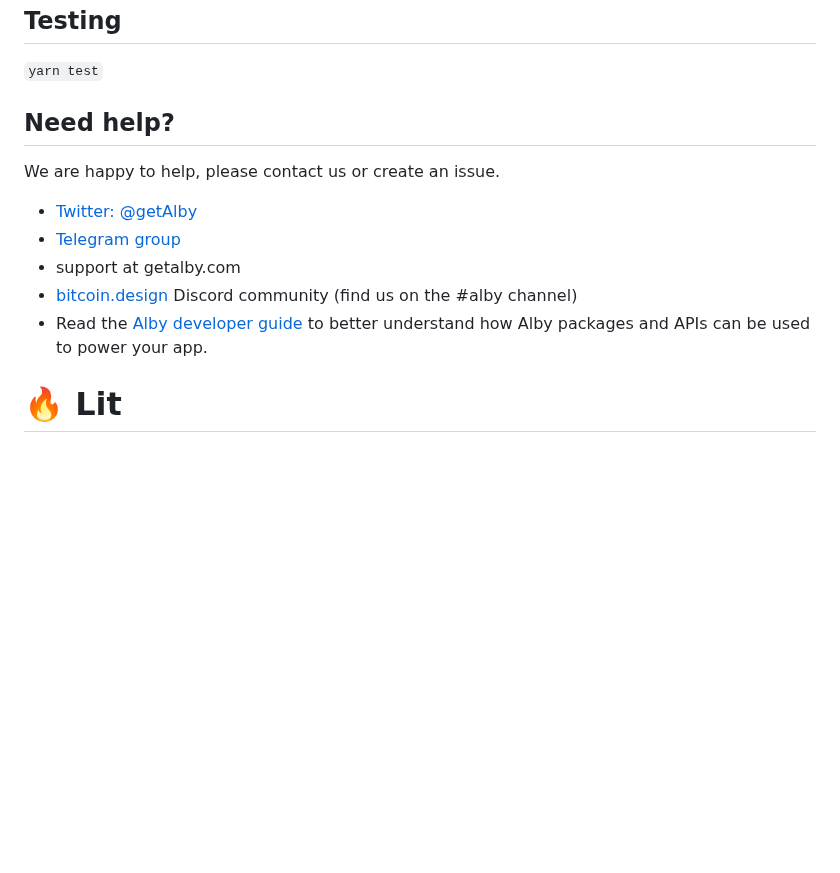
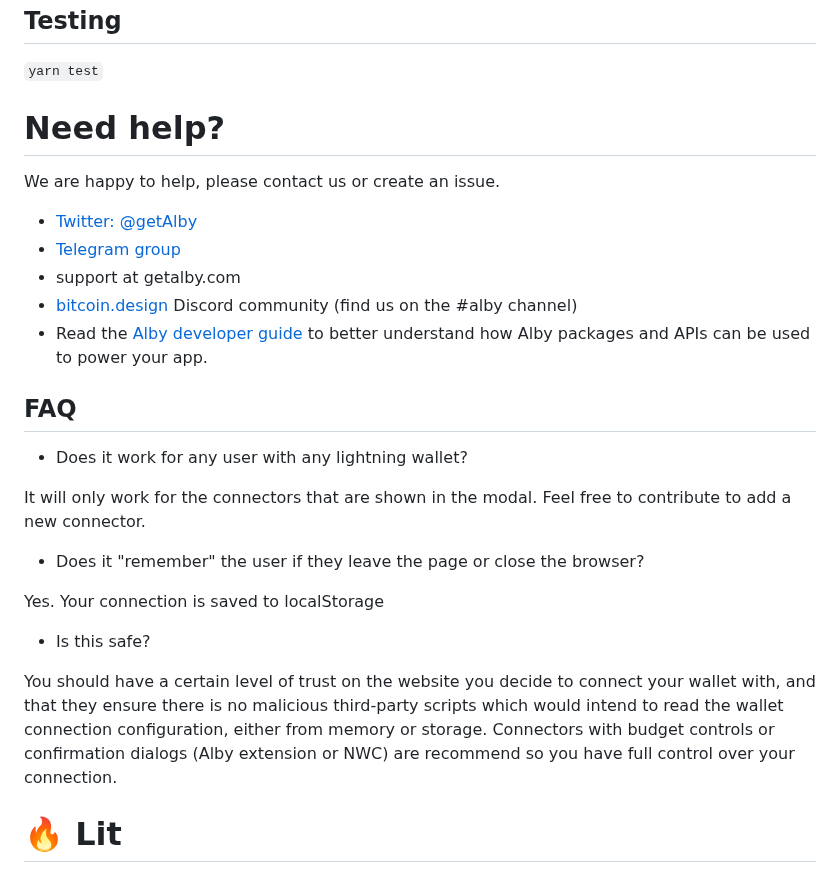
Before and after one commit to chadellis202403011298/bitcoin-connect, a Markdown page: README.md, the part around the change. Drawn GitHub-style; blank space fills up the shorter version.

Commit message:
doc: add FAQ section to README

```diff
--- a/README.md
+++ b/README.md
@@ -131,7 +131,7 @@ Open [dev](dev/README.md)
 
 `yarn test`
 
-## Need help?
+# Need help?
 
 We are happy to help, please contact us or create an issue.
 
@@ -140,6 +140,19 @@ We are happy to help, please contact us or create an issue.
 - support at getalby.com
 - [bitcoin.design](https://bitcoin.design/) Discord community (find us on the #alby channel)
 - Read the [Alby developer guide](https://guides.getalby.com/overall-guide/alby-for-developers/getting-started) to better understand how Alby packages and APIs can be used to power your app.
+
+## FAQ
+- Does it work for any user with any lightning wallet?
+
+It will only work for the connectors that are shown in the modal. Feel free to contribute to add a new connector.
+
+- Does it "remember" the user if they leave the page or close the browser?
+
+Yes. Your connection is saved to localStorage
+
+- Is this safe?
+
+You should have a certain level of trust on the website you decide to connect your wallet with, and that they ensure there is no malicious third-party scripts which would intend to read the wallet connection configuration, either from memory or storage. Connectors with budget controls or confirmation dialogs (Alby extension or NWC) are recommend so you have full control over your connection.
 
 # 🔥 Lit
 
```
